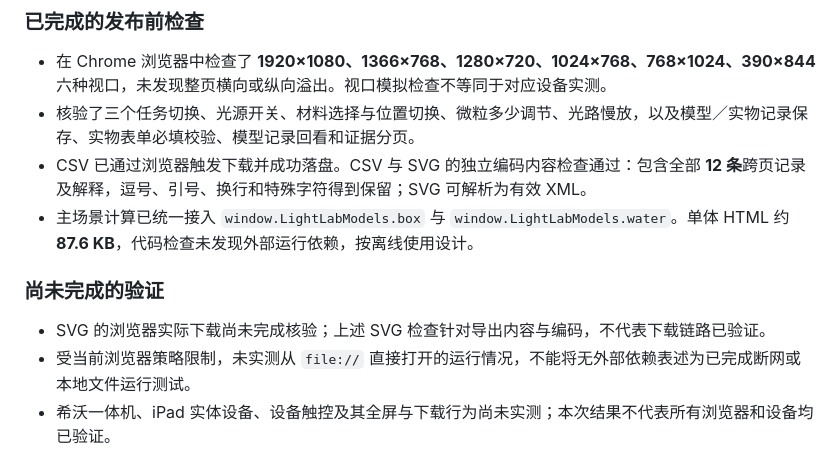
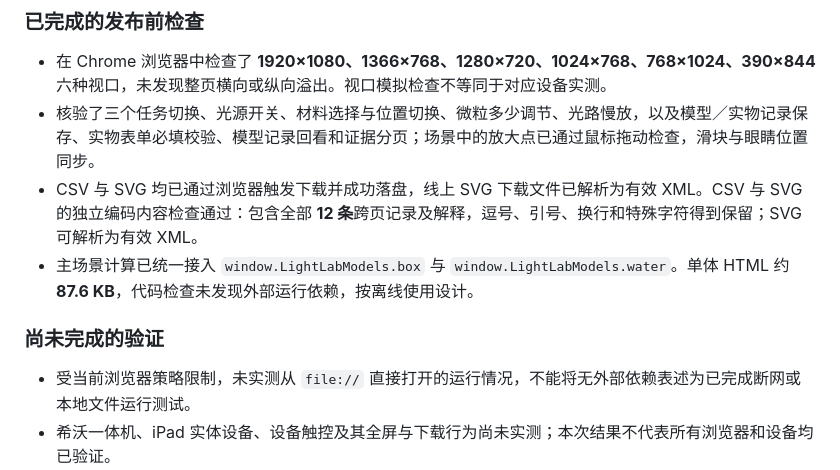
Before and after one commit to mutiwangn/AI-html, a Markdown page: 六上2.3光能穿透物体吗/README.md, the part around the change. GitHub-like rendering.

Commit message:
docs: record live export verification for 六上2.3
Confirm SVG browser download and mouse dragging; refresh the published lesson screenshot.

```diff
--- a/六上2.3光能穿透物体吗/README.md
+++ b/六上2.3光能穿透物体吗/README.md
@@ -58,13 +58,12 @@ T1 表示技术依赖等级。真实希沃全屏、旧 iPad、Safari、实体触
 ### 已完成的发布前检查
 
 - 在 Chrome 浏览器中检查了 **1920×1080、1366×768、1280×720、1024×768、768×1024、390×844** 六种视口，未发现整页横向或纵向溢出。视口模拟检查不等同于对应设备实测。
-- 核验了三个任务切换、光源开关、材料选择与位置切换、微粒多少调节、光路慢放，以及模型／实物记录保存、实物表单必填校验、模型记录回看和证据分页。
-- CSV 已通过浏览器触发下载并成功落盘。CSV 与 SVG 的独立编码内容检查通过：包含全部 **12 条**跨页记录及解释，逗号、引号、换行和特殊字符得到保留；SVG 可解析为有效 XML。
+- 核验了三个任务切换、光源开关、材料选择与位置切换、微粒多少调节、光路慢放，以及模型／实物记录保存、实物表单必填校验、模型记录回看和证据分页；场景中的放大点已通过鼠标拖动检查，滑块与眼睛位置同步。
+- CSV 与 SVG 均已通过浏览器触发下载并成功落盘，线上 SVG 下载文件已解析为有效 XML。CSV 与 SVG 的独立编码内容检查通过：包含全部 **12 条**跨页记录及解释，逗号、引号、换行和特殊字符得到保留；SVG 可解析为有效 XML。
 - 主场景计算已统一接入 `window.LightLabModels.box` 与 `window.LightLabModels.water`。单体 HTML 约 **87.6 KB**，代码检查未发现外部运行依赖，按离线使用设计。
 
 ### 尚未完成的验证
 
-- SVG 的浏览器实际下载尚未完成核验；上述 SVG 检查针对导出内容与编码，不代表下载链路已验证。
 - 受当前浏览器策略限制，未实测从 `file://` 直接打开的运行情况，不能将无外部依赖表述为已完成断网或本地文件运行测试。
 - 希沃一体机、iPad 实体设备、设备触控及其全屏与下载行为尚未实测；本次结果不代表所有浏览器和设备均已验证。
 
```
Also changed, not shown: 六上2.3光能穿透物体吗/preview.png.
